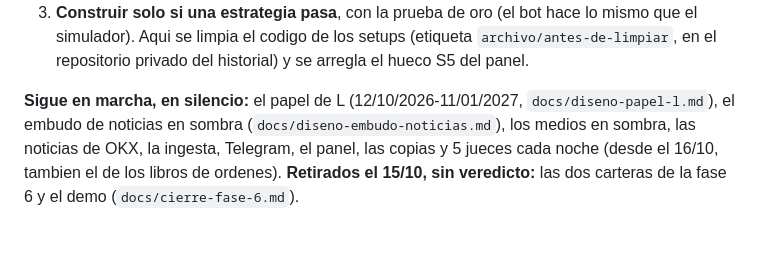
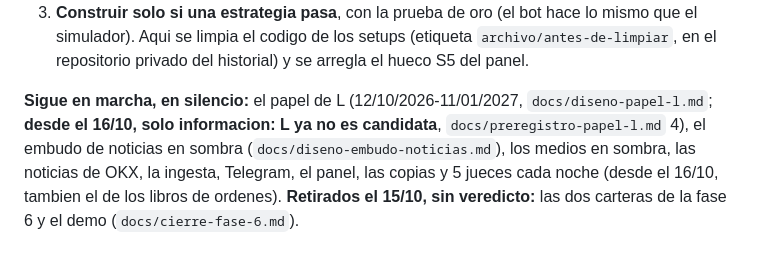
Before and after one commit to jlbou/ploutos, a Markdown page: CLAUDE.md, the part around the change. Rendered like a GitHub page.

```diff
--- a/CLAUDE.md
+++ b/CLAUDE.md
@@ -28,7 +28,8 @@ fue con prisa. **Ahora se trabaja como en Ebisu, en este orden y sin saltarse pa
    limpia el codigo de los setups (etiqueta `archivo/antes-de-limpiar`, en el repositorio privado del historial) y se
    arregla el hueco S5 del panel.
 
-**Sigue en marcha, en silencio:** el papel de L (12/10/2026-11/01/2027, `docs/diseno-papel-l.md`), el embudo de
+**Sigue en marcha, en silencio:** el papel de L (12/10/2026-11/01/2027, `docs/diseno-papel-l.md`; **desde el 16/10, solo
+informacion: L ya no es candidata**, `docs/preregistro-papel-l.md` 4), el embudo de
 noticias en sombra (`docs/diseno-embudo-noticias.md`), los medios en sombra, las noticias de OKX, la ingesta,
 Telegram, el panel, las copias y 5 jueces cada noche (desde el 16/10, tambien el de los libros de ordenes). **Retirados el 15/10, sin veredicto:** las dos carteras de la
 fase 6 y el demo (`docs/cierre-fase-6.md`).
```
Also changed, not shown: docs/diseno-papel-l.md (+3 -0 lines), docs/preregistro-papel-l.md (+7 -4 lines).
